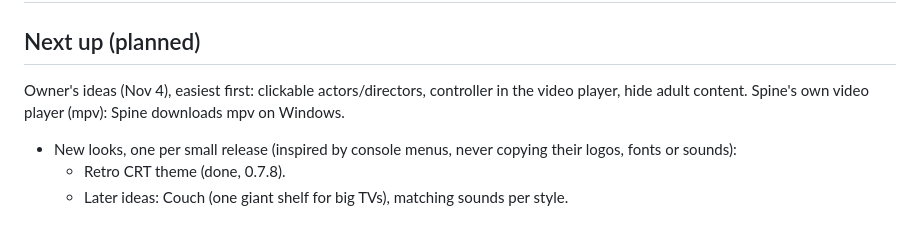
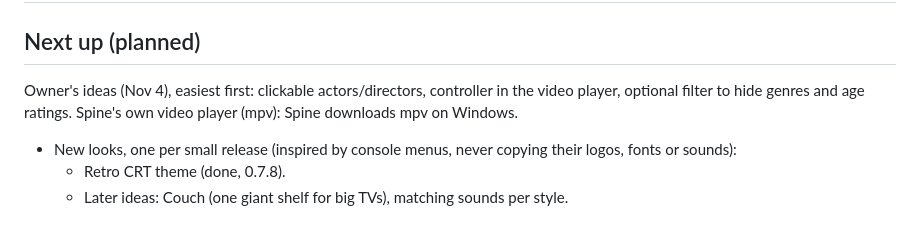
Before and after one commit to paperwolf2350-lab/Spine, a Markdown page: ROADMAP.md, the part around the change. GitHub-like rendering.

```diff
--- a/ROADMAP.md
+++ b/ROADMAP.md
@@ -1,7 +1,7 @@
 # Spine — to-do list
 
 ## Next up (planned)
-Owner's ideas (Nov 4), easiest first: clickable actors/directors, controller in the video player, hide adult content.
+Owner's ideas (Nov 4), easiest first: clickable actors/directors, controller in the video player, optional filter to hide genres and age ratings.
 Spine's own video player (mpv): Spine downloads mpv on Windows.
 - New looks, one per small release (inspired by console menus, never copying their logos, fonts or sounds):
   - Retro CRT theme (done, 0.7.8).
```
Also changed, not shown: HANDOFF.md (+2 -2 lines).
